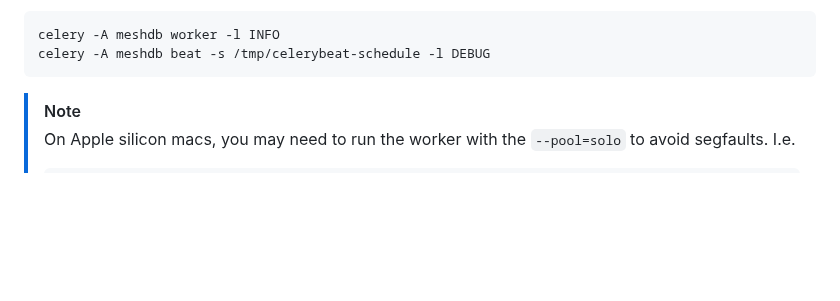
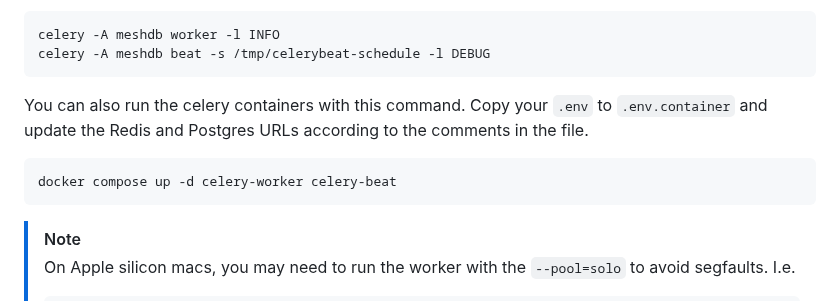
Before and after one commit to nycmeshnet/meshdb, a Markdown page: README.md, the part around the change. Drawn GitHub-style; blank space fills up the shorter version.

````diff
--- a/README.md
+++ b/README.md
@@ -131,6 +131,12 @@ for the beat to see what beats are going to run
 ```
 celery -A meshdb worker -l INFO
 celery -A meshdb beat -s /tmp/celerybeat-schedule -l DEBUG
+```
+
+You can also run the celery containers with this command. Copy your `.env` to `.env.container` and update the Redis and Postgres URLs according to the comments in the file.
+
+```
+docker compose up -d celery-worker celery-beat
 ```
 
 > [!NOTE]
````
